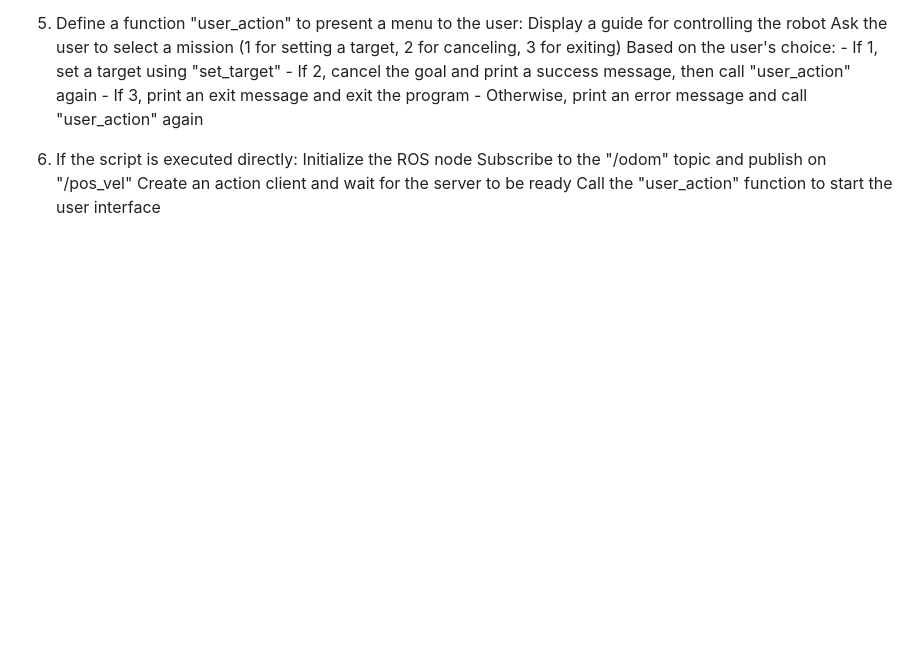
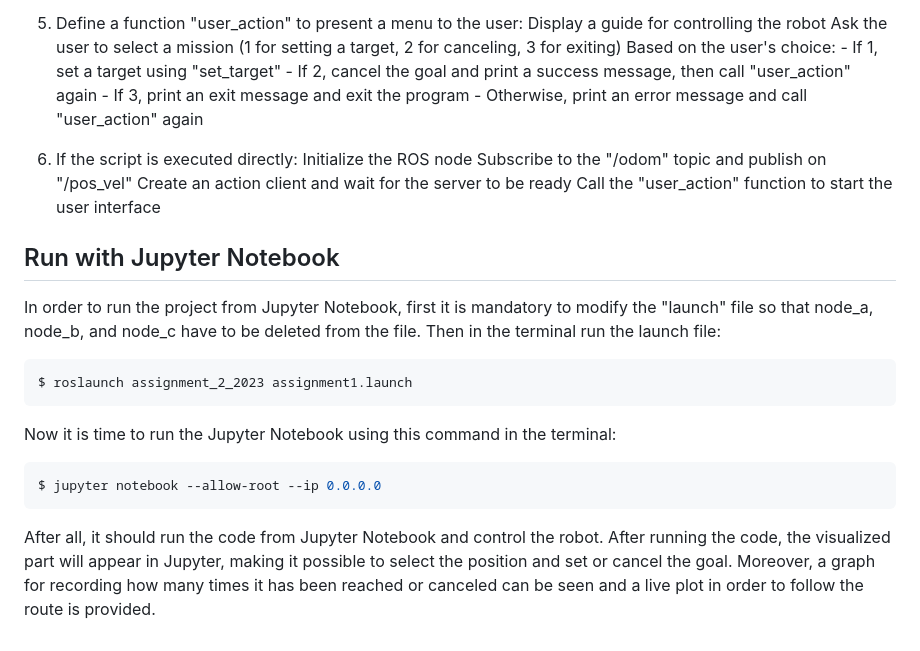
Before and after one commit to PariFarv/ResearchTrack1_Assignment2, a Markdown page: README.md, the part around one of its changes. GitHub-like rendering; blank space fills up the shorter version.

````diff
--- a/README.md
+++ b/README.md
@@ -93,3 +93,16 @@ Call the UI function "user_action"
     Subscribe to the "/odom" topic and publish on "/pos_vel"
     Create an action client and wait for the server to be ready
     Call the "user_action" function to start the user interface
+
+Run with Jupyter Notebook
+--------------------------------
+In order to run the project from Jupyter Notebook, first it is mandatory to modify the "launch" file so that node_a, node_b, and node_c have to be deleted from the file.
+Then in the terminal run the launch file:
+```bash
+$ roslaunch assignment_2_2023 assignment1.launch
+```
+Now it is time to run the Jupyter Notebook using this command in the terminal:
+```bash
+$ jupyter notebook --allow-root --ip 0.0.0.0
+```
+After all, it should run the code from Jupyter Notebook and control the robot. After running the code, the visualized part will appear in Jupyter, making it possible to select the position and set or cancel the goal. Moreover, a graph for recording how many times it has been reached or canceled can be seen and a live plot in order to follow the route is provided.
````
Also changed, not shown: other parts of README.md (+9 -9 lines).
